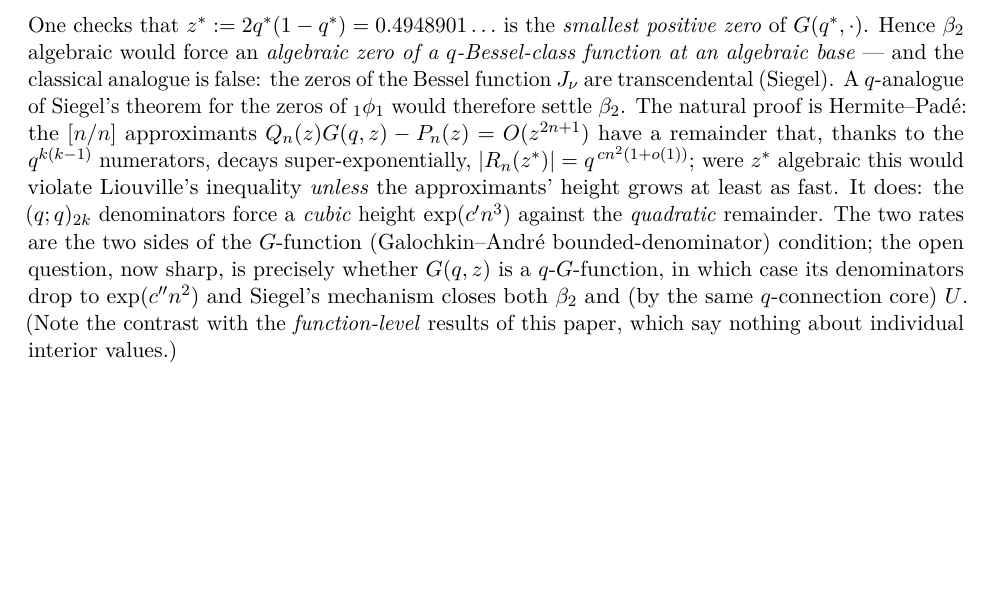
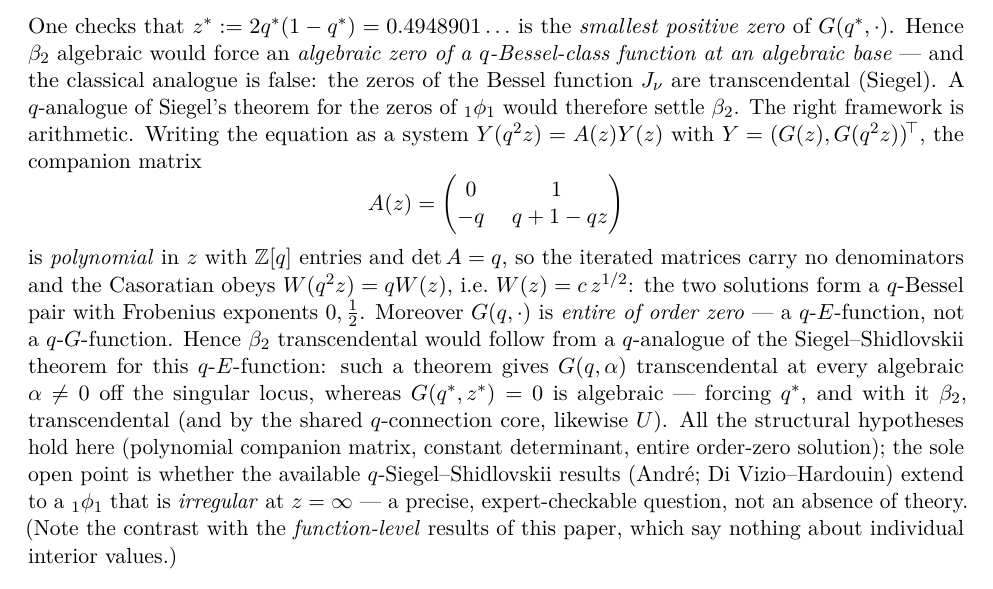
Before and after one commit to ElVec1o/pythagorean-reflection-sequence, a LaTeX paper (paper/journal/paper2.tex): part of page 8 of 12, cut so that both start at the same text, the shorter picture padded with empty space. Compiled offline with pdfLaTeX.

Commit message:
v1.9.2: beta_2 reduced to q-Siegel-Shidlovskii for a q-E-function (sharpest reduction, all hyps verified)
Pushed the q-Bessel line further and CORRECTED the framework. The obstruction is
NOT the G-function condition (G is entire!). Structural facts (all verified):

- The q-difference eq q G(z)-(q+1-qz)G(q^2 z)+G(q^4 z)=0 as a system Y(q^2z)=A(z)Y(z)
  has COMPANION MATRIX A(z)=[[0,1],[-q,q+1-qz]] -- POLYNOMIAL in z, Z[q] entries,
  det A = q (constant). So the iterated matrices are denominator-free and the
  Casoratian W(q^2 z)=q W(z), i.e. W(z)=c z^{1/2}: the two solutions form a q-BESSEL
  PAIR (Frobenius exponents 0, 1/2).
- G(q,.) is ENTIRE of order 0 => a q-E-FUNCTION (not a q-G-function).

SHARP REDUCTION: beta_2 transcendental <== a q-analogue of SIEGEL-SHIDLOVSKII for
this q-E-function. q-SS gives G(q,alpha) transcendental at algebraic alpha!=0 off the
singular locus; but G(q*,z*)=0 is algebraic (z*=2q*(1-q*) the smallest zero) => q*,
hence beta_2, hence (shared q-connection core) U, transcendental. ALL structural
hypotheses HOLD (A polynomial, det const, entire order 0). The SOLE open point:
whether existing q-SS (Andre; Di Vizio-Hardouin) covers a 1phi1 IRREGULAR at z=infty.
A precise expert-checkable question -- NOT "no applicable theorem".

Honest: still not a proof of beta_2. But the reduction is now as sharp as it gets
without new q-difference-transcendence theory, and the naive-Pade n^3-denominator
"wall" was an artifact of the hand construction, not the real obstruction. paper2
rem:betanumber rewritten; script route_b/beta2_qbessel_pade.py. paper2 12pp compiles.

Co-Authored-By: Claude Opus 4.8 <noreply@anthropic.com>

```diff
--- a/paper/journal/paper2.tex
+++ b/paper/journal/paper2.tex
@@ -476,16 +476,24 @@ One checks that $z^\ast:=2q^\ast(1-q^\ast)=0.4948901\ldots$ is the \emph{smalles
 $G(q^\ast,\cdot)$. Hence $\beta_2$ algebraic would force an \emph{algebraic zero of a $q$-Bessel-class
 function at an algebraic base} --- and the classical analogue is false: the zeros of the Bessel function
 $J_\nu$ are transcendental (Siegel). A $q$-analogue of Siegel's theorem for the zeros of ${}_1\phi_1$
-would therefore settle $\beta_2$. The natural proof is Hermite--Pad\'e: the $[n/n]$ approximants
-$Q_n(z)G(q,z)-P_n(z)=O(z^{2n+1})$ have a remainder that, thanks to the $q^{k(k-1)}$ numerators, decays
-super-exponentially, $|R_n(z^\ast)|=q^{\,c n^2(1+o(1))}$; were $z^\ast$ algebraic this would violate
-Liouville's inequality \emph{unless} the approximants' height grows at least as fast. It does: the
-$(q;q)_{2k}$ denominators force a \emph{cubic} height $\exp(c'n^3)$ against the \emph{quadratic}
-remainder. The two rates are the two sides of the $G$-function (Galochkin--Andr\'e bounded-denominator)
-condition; the open question, now sharp, is precisely whether $G(q,z)$ is a $q$-$G$-function, in which
-case its denominators drop to $\exp(c''n^2)$ and Siegel's mechanism closes both $\beta_2$ and (by the
-same $q$-connection core) $U$. (Note the contrast with the \emph{function-level} results of this paper,
-which say nothing about individual interior values.)
+would therefore settle $\beta_2$. The right framework is arithmetic. Writing the equation as a system $Y(q^2z)=A(z)Y(z)$ with
+$Y=(G(z),G(q^2z))^{\!\top}$, the companion matrix
+\[
+   A(z)=\begin{pmatrix}0&1\\-q&\ q+1-qz\end{pmatrix}
+\]
+is \emph{polynomial} in $z$ with $\Z[q]$ entries and $\det A=q$, so the iterated matrices carry no
+denominators and the Casoratian obeys $W(q^2z)=qW(z)$, i.e.\ $W(z)=c\,z^{1/2}$: the two solutions form a
+$q$-Bessel pair with Frobenius exponents $0,\tfrac12$. Moreover $G(q,\cdot)$ is \emph{entire of order
+zero} --- a $q$-$E$-function, not a $q$-$G$-function. Hence $\beta_2$ transcendental would follow from a
+$q$-analogue of the Siegel--Shidlovskii theorem for this $q$-$E$-function: such a theorem gives
+$G(q,\alpha)$ transcendental at every algebraic $\alpha\ne0$ off the singular locus, whereas
+$G(q^\ast,z^\ast)=0$ is algebraic --- forcing $q^\ast$, and with it $\beta_2$, transcendental (and by the
+shared $q$-connection core, likewise $U$). All the structural hypotheses hold here (polynomial companion
+matrix, constant determinant, entire order-zero solution); the sole open point is whether the available
+$q$-Siegel--Shidlovskii results \textup{(Andr\'e; Di~Vizio--Hardouin)} extend to a ${}_1\phi_1$ that is
+\emph{irregular} at $z=\infty$ --- a precise, expert-checkable question, not an absence of theory. (Note
+the contrast with the \emph{function-level} results of this paper, which say nothing about individual
+interior values.)
 \end{remark}
 
 \section{The true series \texorpdfstring{$U$}{U}}\label{sec:U}
```
Also changed, not shown: code/zeta_probe/route_b/beta2_qbessel_pade.py (+14 -4 lines), paper/journal/paper2.pdf, 1 other file.
